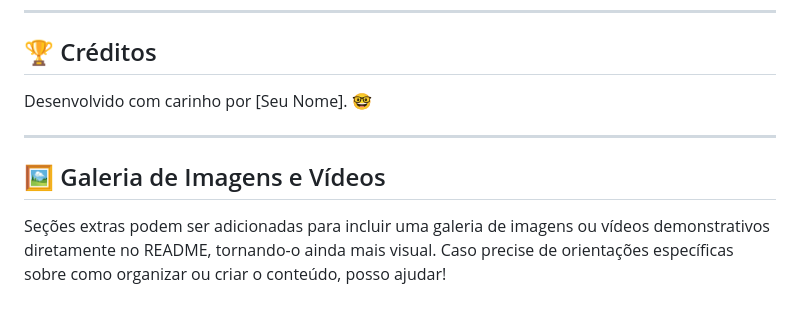
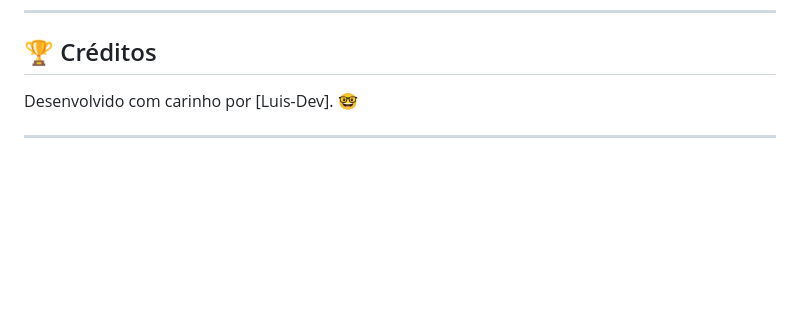
Before and after one commit to LuisEsudantedev/jogo-do-numero-secreto, a Markdown page: README.md, the part around the change. GitHub-like rendering; blank space fills up the shorter version.

```diff
--- a/README.md
+++ b/README.md
@@ -91,10 +91,6 @@ Contribuições são sempre bem-vindas! Caso você encontre um problema ou tenha
 
 ## 🏆 Créditos
 
-Desenvolvido com carinho por [Seu Nome]. 🤓
+Desenvolvido com carinho por [Luis-Dev]. 🤓
 
 ---
-
-## 🖼️ Galeria de Imagens e Vídeos
-
-Seções extras podem ser adicionadas para incluir uma galeria de imagens ou vídeos demonstrativos diretamente no README, tornando-o ainda mais visual. Caso precise de orientações específicas sobre como organizar ou criar o conteúdo, posso ajudar!
```
